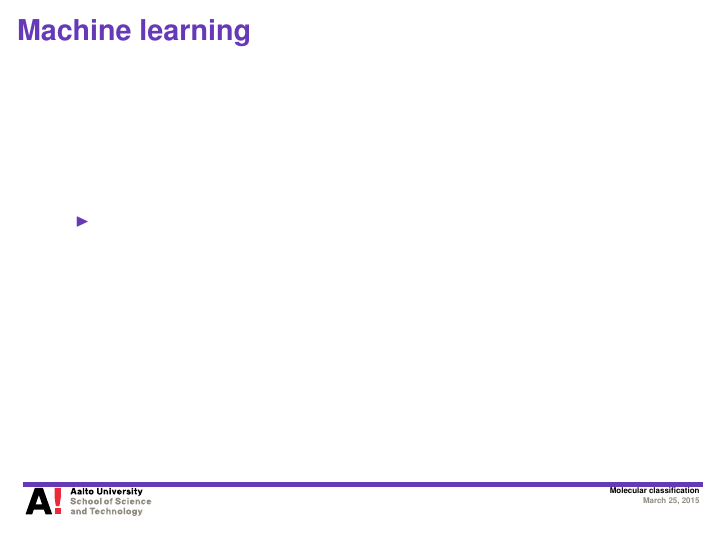
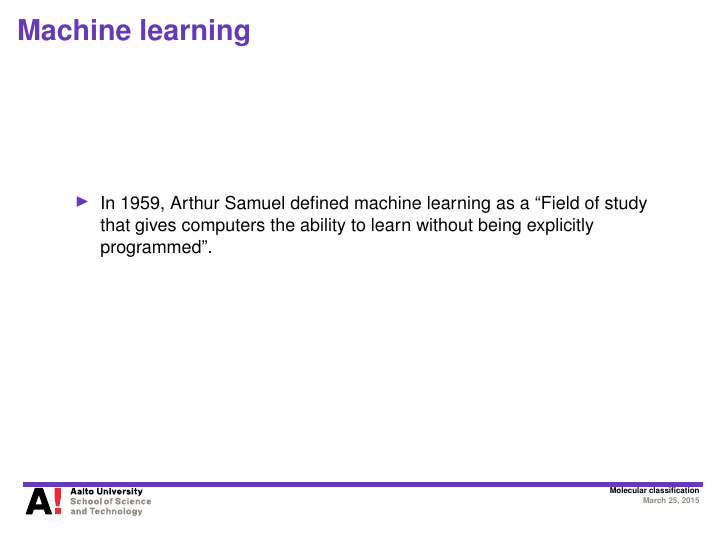
Before and after one commit to hongyusu/Posters_and_Presentations, LaTeX slides (Presentations/defence_presentation/example.tex): page 2 of 28. Compiled offline with pdfLaTeX.

Commit message:
auto upload

```diff
--- a/Presentations/defence_presentation/example.tex
+++ b/Presentations/defence_presentation/example.tex
@@ -47,7 +47,7 @@
 
 \begin{frame}{Machine learning}
 	\begin{itemize}
-		\item
+		\item In 1959, Arthur Samuel defined machine learning as a ``Field of study that gives computers the ability to learn without being explicitly programmed''.
 	\end{itemize}
 \end{frame}
 
```
